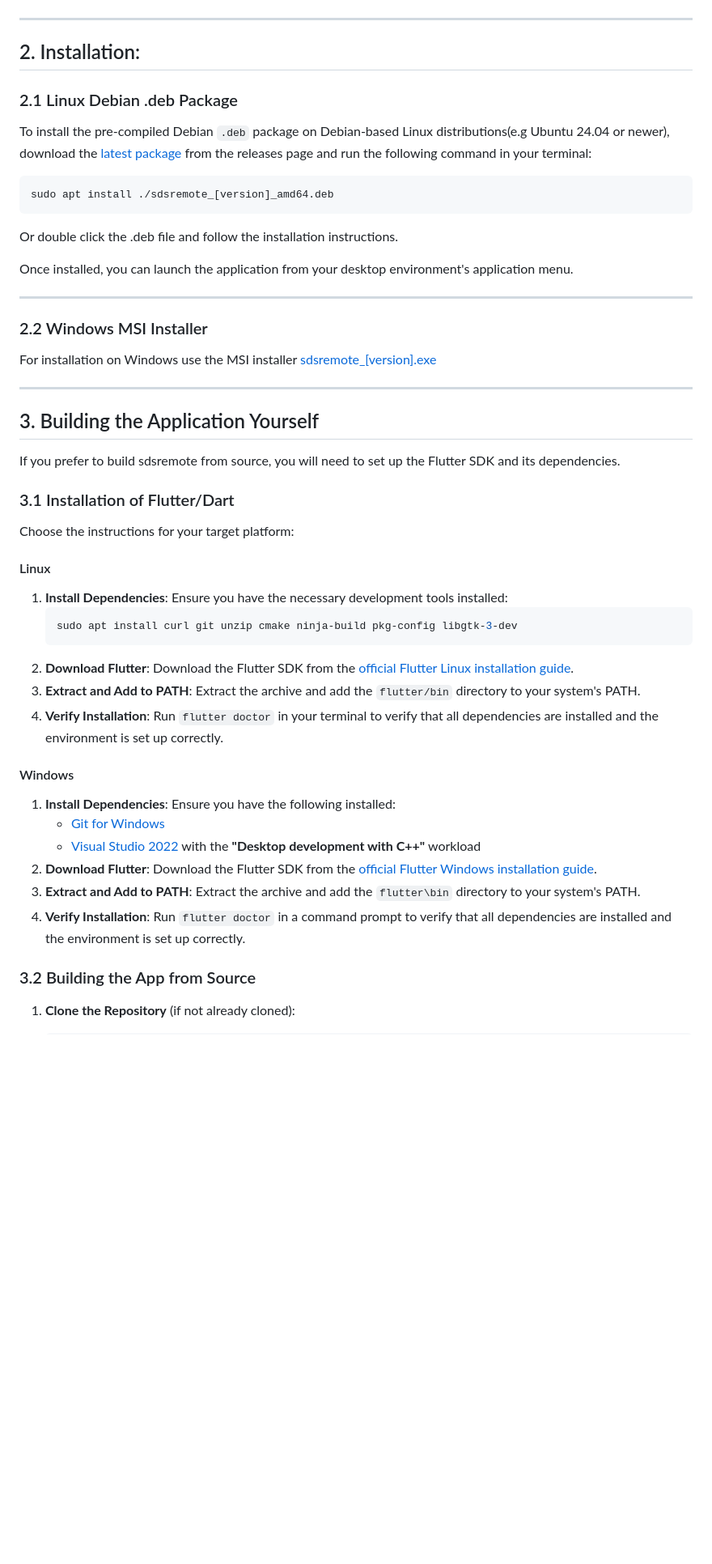
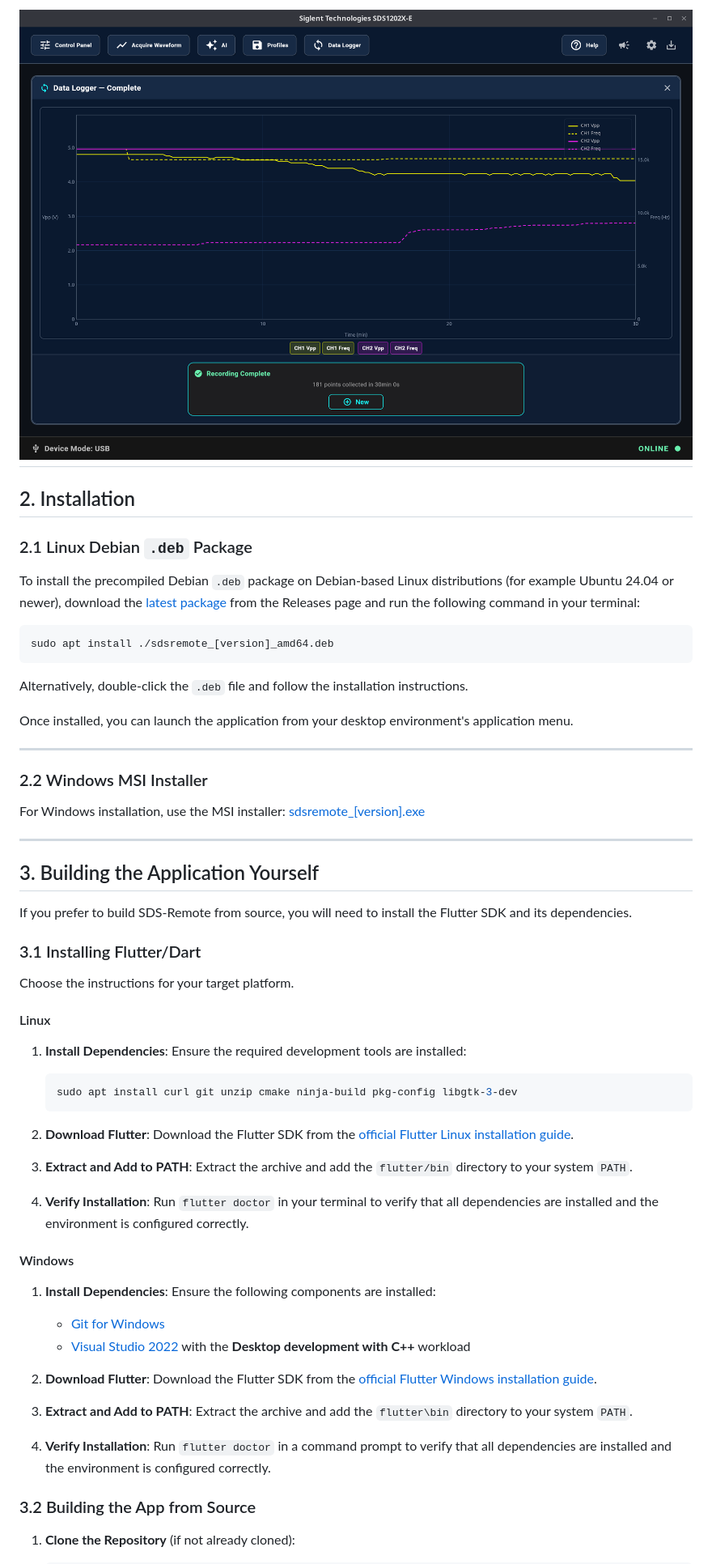
Before and after one commit to klumw/sdsremote, a Markdown page: README.md, the part around one of its changes. Shown at 81% size. Drawn GitHub-style; pictures changed too: docs/sdsremote_dl.png (added); blank space fills up the shorter version.

````diff
--- a/README.md
+++ b/README.md
@@ -32,16 +48,17 @@ Remote control and AI enhanced operation of Siglent SDS1202X-E, SDS1104X-E, SDS1
+![Data Logger](docs/sdsremote_dl.png)
 ---
 
-## 2. Installation:
+## 2. Installation
 
-### 2.1 Linux Debian .deb Package
+### 2.1 Linux Debian `.deb` Package
 
-To install the pre-compiled Debian `.deb` package on Debian-based Linux distributions(e.g Ubuntu 24.04 or newer), download the [latest package](https://github.com/klumw/sdsremote/releases) from the releases page and run the following command in your terminal:
+To install the precompiled Debian `.deb` package on Debian-based Linux distributions (for example Ubuntu 24.04 or newer), download the [latest package](https://github.com/klumw/sdsremote/releases) from the Releases page and run the following command in your terminal:
 
 ```bash
 sudo apt install ./sdsremote_[version]_amd64.deb
 ```
 
-Or double click the .deb file and follow the installation instructions.
+Alternatively, double-click the `.deb` file and follow the installation instructions.
 
 Once installed, you can launch the application from your desktop environment's application menu.
 
@@ -49,37 +66,44 @@ Once installed, you can launch the application from your desktop environment's a
 
 ### 2.2 Windows MSI Installer
 
-For installation on Windows use the MSI installer [sdsremote_[version].exe](https://github.com/klumw/sdsremote/releases)
+For Windows installation, use the MSI installer: [sdsremote_[version].exe](https://github.com/klumw/sdsremote/releases)
 
 ---
 
 ## 3. Building the Application Yourself
 
-If you prefer to build sdsremote from source, you will need to set up the Flutter SDK and its dependencies.
+If you prefer to build SDS-Remote from source, you will need to install the Flutter SDK and its dependencies.
 
-### 3.1 Installation of Flutter/Dart
+### 3.1 Installing Flutter/Dart
 
-Choose the instructions for your target platform:
+Choose the instructions for your target platform.
 
 #### Linux
 
-1. **Install Dependencies**: Ensure you have the necessary development tools installed:
+1. **Install Dependencies**: Ensure the required development tools are installed:
+
    ```bash
    sudo apt install curl git unzip cmake ninja-build pkg-config libgtk-3-dev
    ```
+
 2. **Download Flutter**: Download the Flutter SDK from the [official Flutter Linux installation guide](https://docs.flutter.dev/get-started/install/linux).
-3. **Extract and Add to PATH**: Extract the archive and add the `flutter/bin` directory to your system's PATH.
-4. **Verify Installation**: Run `flutter doctor` in your terminal to verify that all dependencies are installed and the environment is set up correctly.
+
+3. **Extract and Add to PATH**: Extract the archive and add the `flutter/bin` directory to your system `PATH`.
+
+4. **Verify Installation**: Run `flutter doctor` in your terminal to verify that all dependencies are installed and the environment is configured correctly.
 
 #### Windows
 
-1. **Install Dependencies**: Ensure you have the following installed:
+1. **Install Dependencies**: Ensure the following components are installed:
+
    - [Git for Windows](https://git-scm.com/download/win)
-   - [Visual Studio 2022](https://visualstudio.microsoft.com/downloads/) with the **"Desktop development with C++"** workload
+   - [Visual Studio 2022](https://visualstudio.microsoft.com/downloads/) with the **Desktop development with C++** workload
+
 2. **Download Flutter**: Download the Flutter SDK from the [official Flutter Windows installation guide](https://docs.flutter.dev/get-started/install/windows).
-3. **Extract and Add to PATH**: Extract the archive and add the `flutter\bin` directory to your system's PATH.
-4. **Verify Installation**: Run `flutter doctor` in a command prompt to verify that all dependencies are installed and the environment is set up correctly.
 
+3. **Extract and Add to PATH**: Extract the archive and add the `flutter\bin` directory to your system `PATH`.
+
+4. **Verify Installation**: Run `flutter doctor` in a command prompt to verify that all dependencies are installed and the environment is configured correctly.
 
 ### 3.2 Building the App from Source
 
````
Also changed, not shown: other parts of README.md (+101 -37 lines), docs/sdsremote_ai.png, docs/sdsremote_cp.png, docs/sdsremote_dp.png, docs/sdsremote_wf.png.
